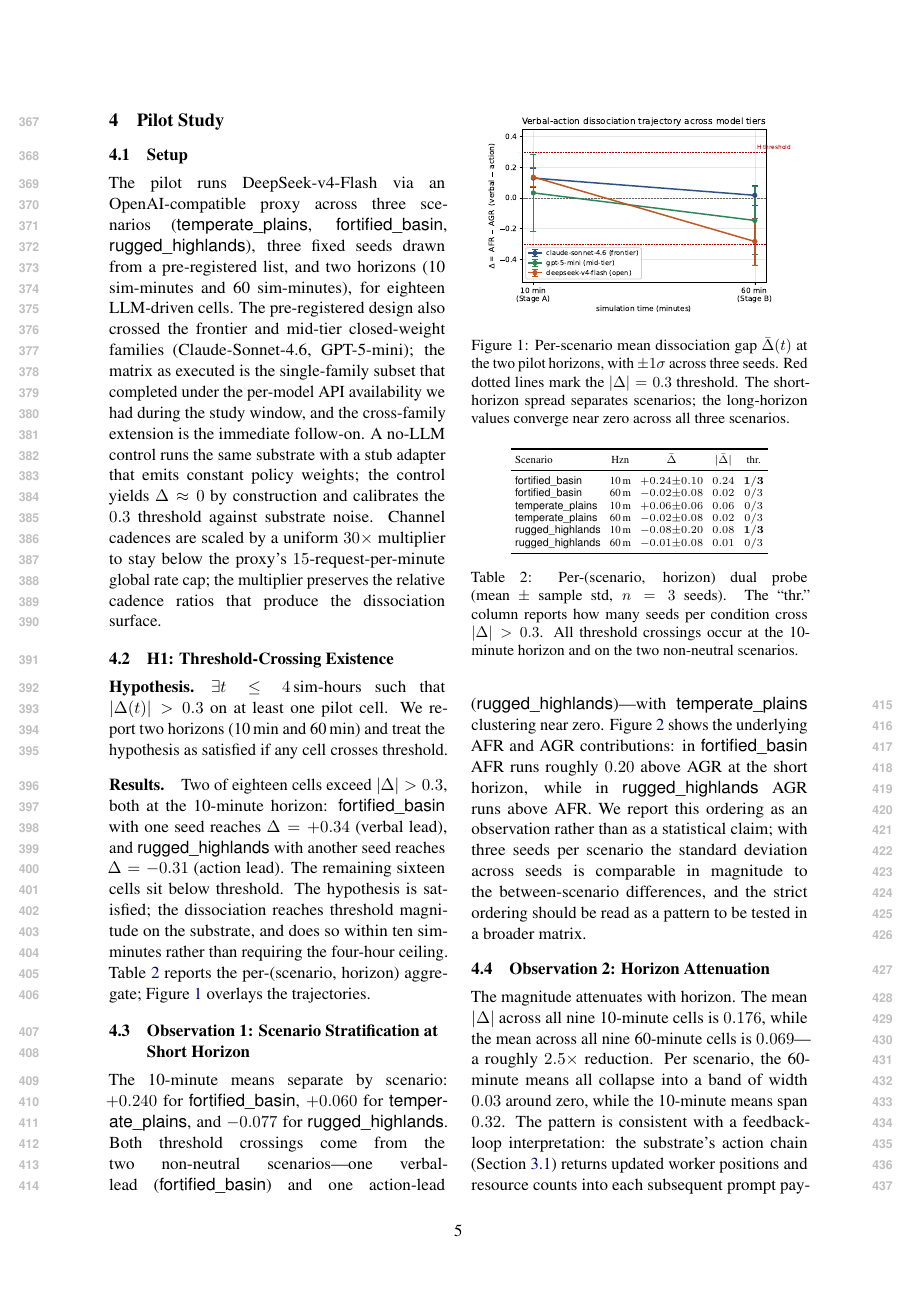
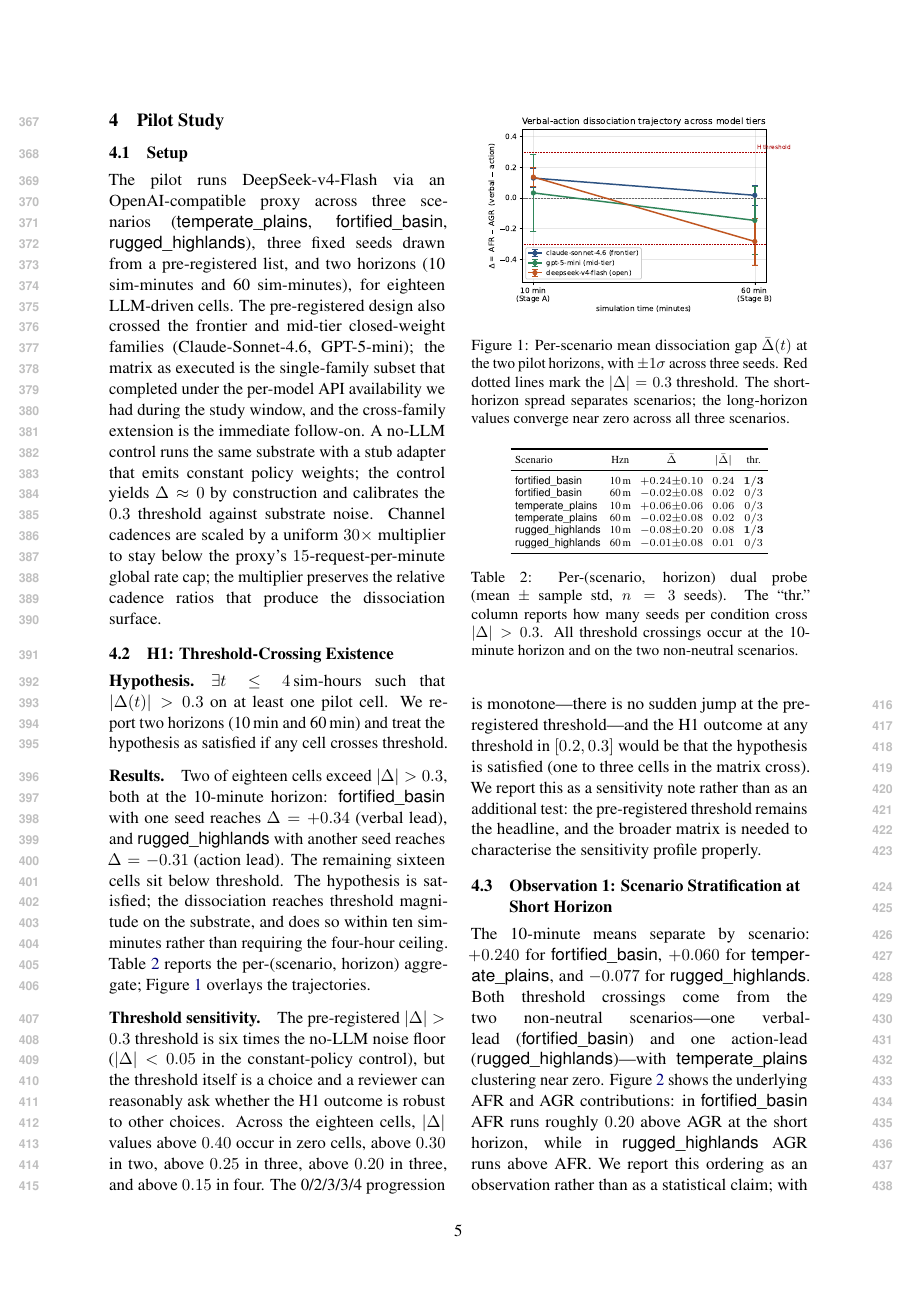
Before and after one commit to DaizeDong/Project-Utopia, a LaTeX paper (docs/ai-research/paper-emnlp/main.tex, which reads docs/ai-research/paper-emnlp/sections/04-pilot-study.tex): page 5 of 10. Compiled offline with pdfLaTeX.

Commit message:
docs(p3): add Delta-threshold sensitivity (kill R3 P2)
Round-3 kill-argument flagged P2 (metric construct validity)
as critical/unresolved: AFR/AGR/Delta thresholds are arbitrary
and not externally validated. A full sensitivity over AFR
scoring and AGR's tau would need per-anchor data that the
aggregate NDJSON does not expose, but |Delta|-threshold
sensitivity can be computed from the 18 cell aggregates.

§4.2 gains a "Threshold sensitivity" paragraph reporting that
zero / two / three / three / four cells cross |Delta| at
thresholds 0.40 / 0.30 / 0.25 / 0.20 / 0.15. Pattern is monotone
with no jump at the pre-registered threshold; the H1 outcome
at any threshold in [0.2, 0.3] is "hypothesis satisfied (1-3
cells)". The pre-registered 0.3 stays as headline.

Co-Authored-By: Claude Opus 4.7 (1M context) <noreply@anthropic.com>

```diff
--- a/docs/ai-research/paper-emnlp/sections/04-pilot-study.tex
+++ b/docs/ai-research/paper-emnlp/sections/04-pilot-study.tex
@@ -44,6 +44,22 @@ does so within ten sim-minutes rather than requiring the
 four-hour ceiling. Table~\ref{tab:e1-stageb} reports the
 per-(scenario, horizon) aggregate;
 Figure~\ref{fig:alpha:trajectory} overlays the trajectories.
+
+\paragraph{Threshold sensitivity.}
+The pre-registered $|\Delta| > 0.3$ threshold is six times the
+no-LLM noise floor ($|\Delta| < 0.05$ in the constant-policy
+control), but the threshold itself is a choice and a reviewer can
+reasonably ask whether the H1 outcome is robust to other choices.
+Across the eighteen cells, $|\Delta|$ values above $0.40$ occur in
+zero cells, above $0.30$ in two, above $0.25$ in three, above
+$0.20$ in three, and above $0.15$ in four. The 0/2/3/3/4
+progression is monotone---there is no sudden jump at the
+pre-registered threshold---and the H1 outcome at any threshold in
+$[0.2, 0.3]$ would be that the hypothesis is satisfied (one to
+three cells in the matrix cross). We report this as a sensitivity
+note rather than as an additional test: the pre-registered
+threshold remains the headline, and the broader matrix is needed
+to characterise the sensitivity profile properly.
 
 \begin{figure}[t]
   \centering
```
Also changed, not shown: docs/ai-research/paper-emnlp/main.pdf.
